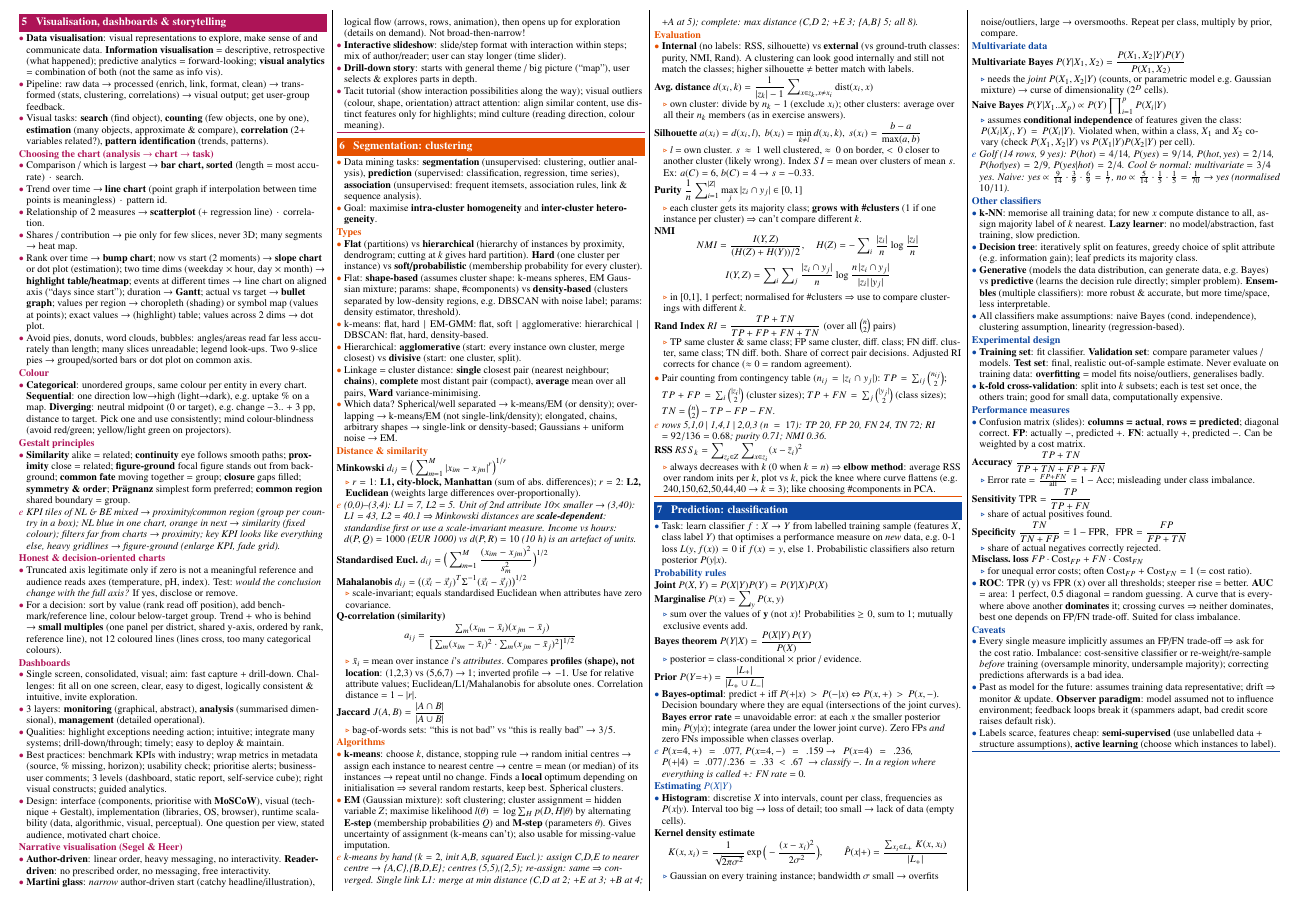
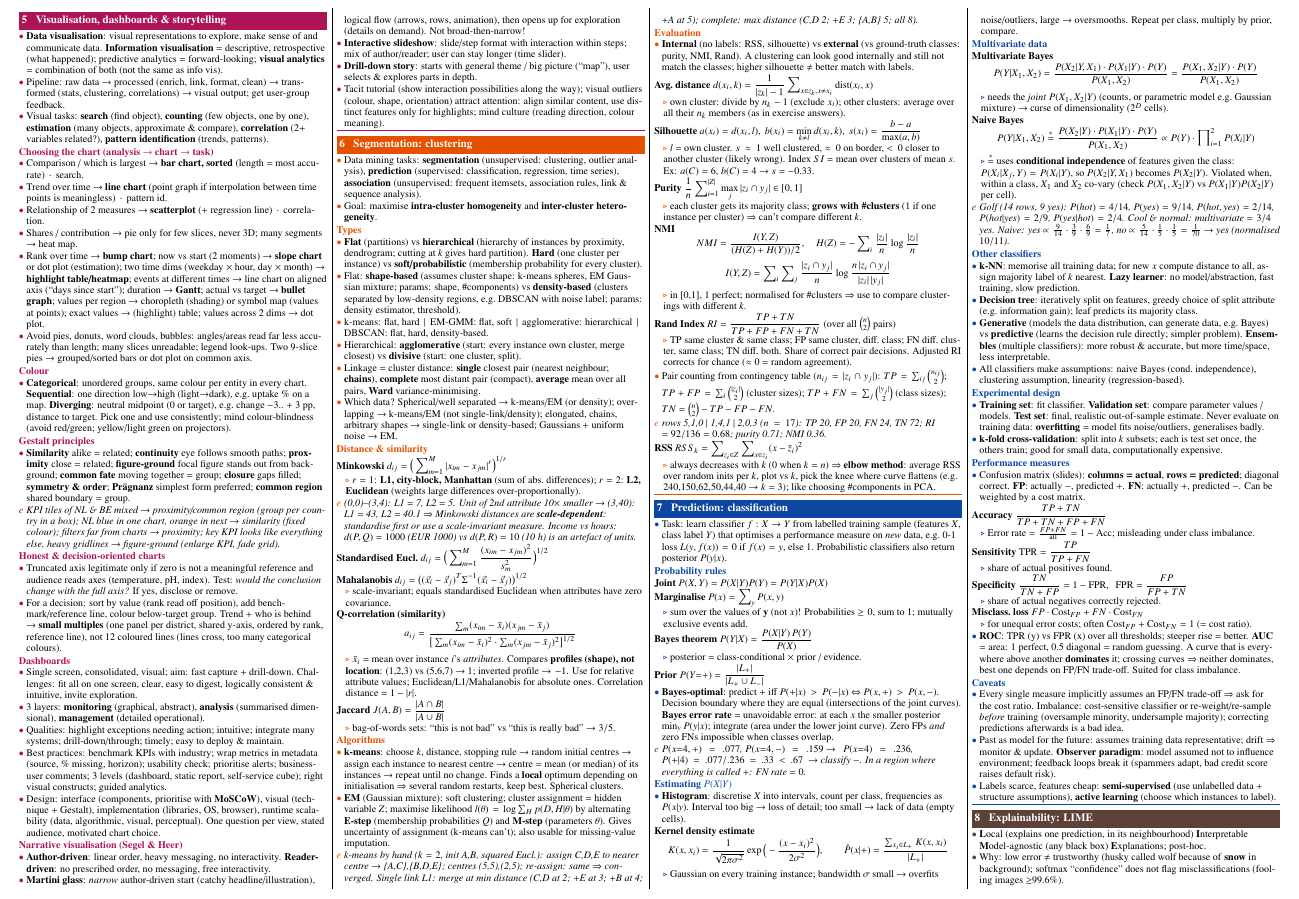
Before and after one commit to LennyAmsterdam1717/DS-sheet-exam, a LaTeX document (main.tex, which reads sections/08-classification.tex): part of page 2 of 3, cut so that both start at the same text. Compiled offline with pdfLaTeX.

Commit message:
Write multivariate and naive Bayes exactly as on the lecture slides
Co-Authored-By: Claude Opus 5.5 <noreply@anthropic.com>
Claude-Session: https://claude.ai/code/session_01WJrUSDN8J7r2HryGVMtEXC

```diff
--- a/sections/08-classification.tex
+++ b/sections/08-classification.tex
@@ -12,8 +12,8 @@
 \insight{\term{Histogram}: discretise $X$ into intervals, count per class, frequencies as $P(x|y)$. Interval too big $\to$ loss of detail; too small $\to$ lack of data (empty cells).}
 \formulaD{Kernel density estimate}{K(x,x_i)=\frac{1}{\sqrt{2\pi\sigma^2}}\exp\Big(-\frac{(x-x_i)^2}{2\sigma^2}\Big),\qquad \hat P(x|+)=\frac{\sum_{x_i\in L_+}K(x,x_i)}{|L_+|}}{Gaussian on every training instance; bandwidth $\sigma$ small $\to$ overfits noise/outliers, large $\to$ oversmooths. Repeat per class, multiply by prior, compare.}
 \sub{Multivariate data}
-\formula{Multivariate Bayes}{P(Y|X_1,X_2)=\frac{P(X_1,X_2|Y)P(Y)}{P(X_1,X_2)}}{needs the \emph{joint} $P(X_1,X_2|Y)$ (counts, or parametric model e.g.\ Gaussian mixture) $\to$ curse of dimensionality ($2^D$ cells).}
-\formula{Naive Bayes}{P(Y|X_1..X_p)\propto P(Y)\prod_{i=1}^p P(X_i|Y)}{assumes \term{conditional independence} of features given the class: $P(X_i|X_j,Y)=P(X_i|Y)$. Violated when, within a class, $X_1$ and $X_2$ co-vary (check $P(X_1,X_2|Y)$ vs $P(X_1|Y)P(X_2|Y)$ per cell).}
+\formulaD{Multivariate Bayes}{P(Y|X_1,X_2)=\frac{P(X_2|Y,X_1)\cdot P(X_1|Y)\cdot P(Y)}{P(X_1,X_2)}=\frac{P(X_1,X_2|Y)\cdot P(Y)}{P(X_1,X_2)}}{needs the \emph{joint} $P(X_1,X_2|Y)$ (counts, or parametric model e.g.\ Gaussian mixture) $\to$ curse of dimensionality ($2^D$ cells).}
+\formulaD{Naive Bayes}{P(Y|X_1,X_2)\overset{*}{=}\frac{P(X_2|Y)\cdot P(X_1|Y)\cdot P(Y)}{P(X_1,X_2)}\propto P(Y)\cdot\prod_{i=1}^{2}P(X_i|Y)}{$\overset{*}{=}$ uses \term{conditional independence} of features given the class: $P(X_i|X_j,Y)=P(X_i|Y)$, so $P(X_2|Y,X_1)$ becomes $P(X_2|Y)$. Violated when, within a class, $X_1$ and $X_2$ co-vary (check $P(X_1,X_2|Y)$ vs $P(X_1|Y)P(X_2|Y)$ per cell).}
 \ex{Golf (14 rows, 9 yes): $P(\text{hot})=4/14$, $P(\text{yes})=9/14$, $P(\text{hot},\text{yes})=2/14$, $P(\text{hot}|\text{yes})=2/9$, $P(\text{yes}|\text{hot})=2/4$. Cool \& normal: multivariate $=3/4$ yes. Naive: yes $\propto\frac9{14}\cdot\frac39\cdot\frac69=\frac17$, no $\propto\frac5{14}\cdot\frac15\cdot\frac15=\frac1{70}$ $\to$ yes (normalised $10/11$).}
 \sub{Other classifiers}
 \insight{\term{k-NN}: memorise all training data; for new $x$ compute distance to all, assign majority label of $k$ nearest. \term{Lazy learner}: no model/abstraction, fast training, slow prediction.}
```
